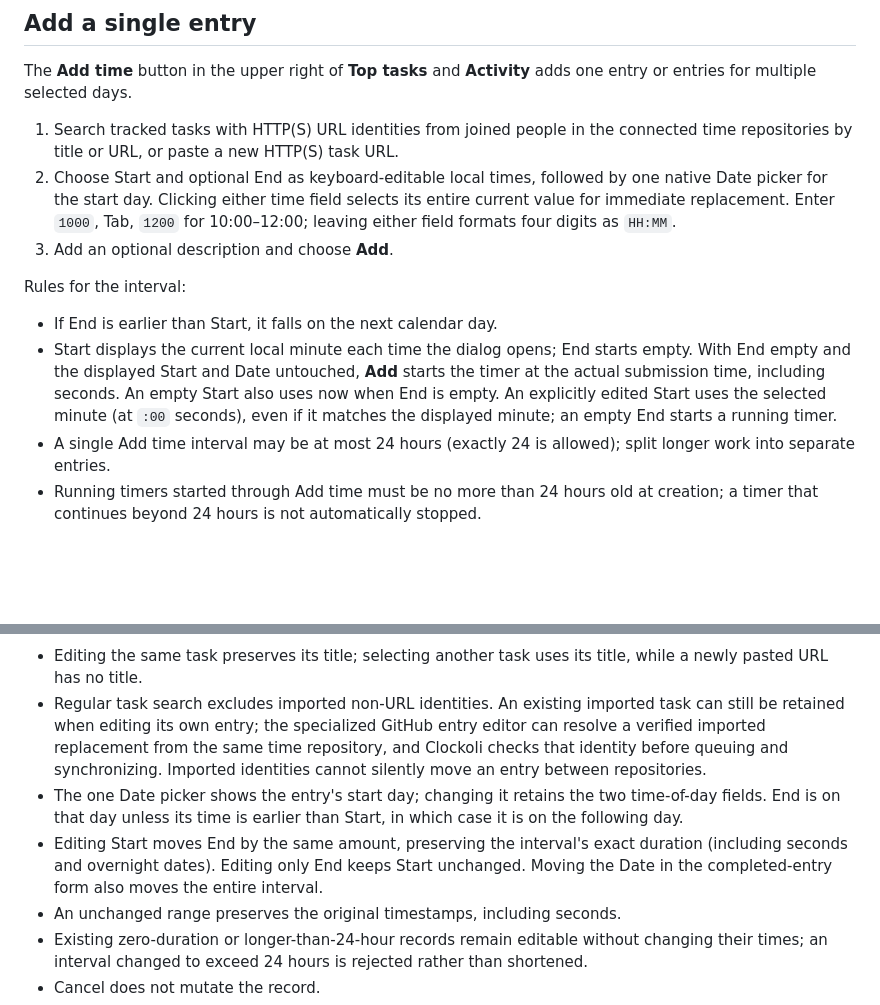
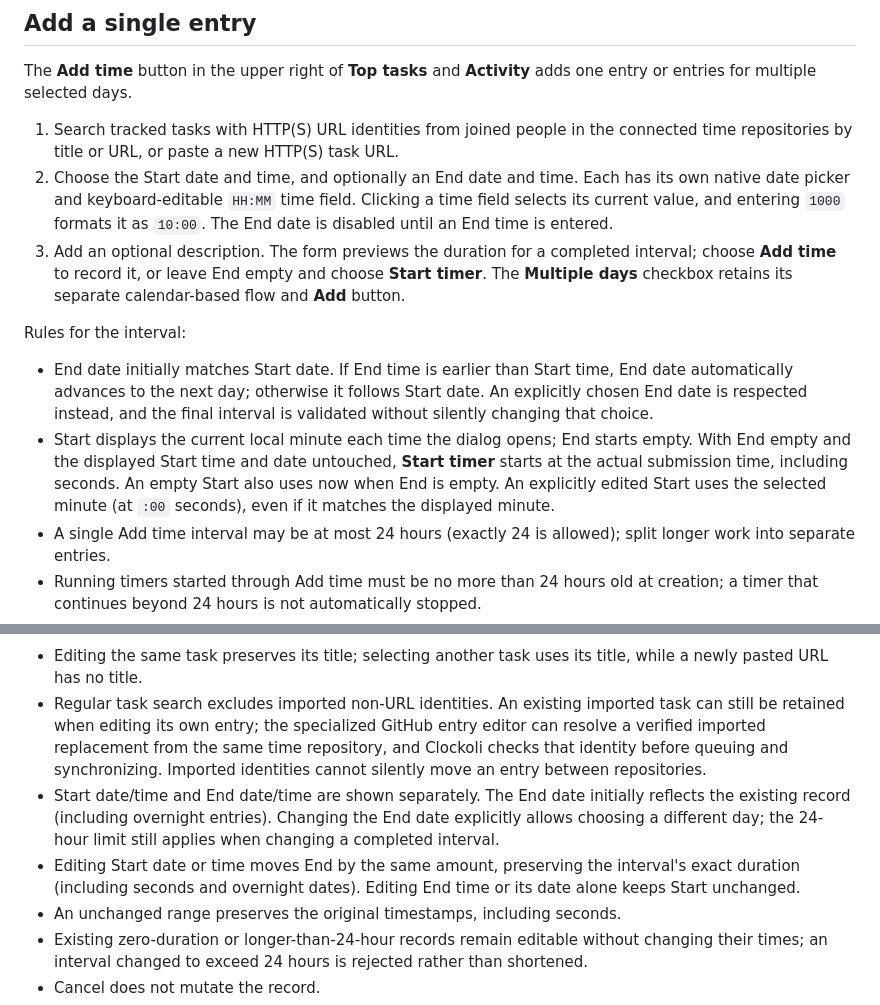
Before and after one commit to Clockoli/wip, a Markdown page: docs/editing-time.md, 2 parts joined by grey strips. GitHub-like rendering; blank space fills up the shorter version.

Commit message:
docs: describe separate Start/End dates and timer action

```diff
--- a/docs/editing-time.md
+++ b/docs/editing-time.md
@@ -9,13 +9,13 @@ Every change is saved locally first and synchronized with GitHub in the backgrou
 The **Add time** button in the upper right of **Top tasks** and **Activity** adds one entry or entries for multiple selected days.
 
 1. Search tracked tasks with HTTP(S) URL identities from joined people in the connected time repositories by title or URL, or paste a new HTTP(S) task URL.
-2. Choose Start and optional End as keyboard-editable local times, followed by one native Date picker for the start day. Clicking either time field selects its entire current value for immediate replacement. Enter `1000`, Tab, `1200` for 10:00–12:00; leaving either field formats four digits as `HH:MM`.
-3. Add an optional description and choose **Add**.
+2. Choose the Start date and time, and optionally an End date and time. Each has its own native date picker and keyboard-editable `HH:MM` time field. Clicking a time field selects its current value, and entering `1000` formats it as `10:00`. The End date is disabled until an End time is entered.
+3. Add an optional description. The form previews the duration for a completed interval; choose **Add time** to record it, or leave End empty and choose **Start timer**. The **Multiple days** checkbox retains its separate calendar-based flow and **Add** button.
 
 Rules for the interval:
 
-- If End is earlier than Start, it falls on the next calendar day.
-- Start displays the current local minute each time the dialog opens; End starts empty. With End empty and the displayed Start and Date untouched, **Add** starts the timer at the actual submission time, including seconds. An empty Start also uses now when End is empty. An explicitly edited Start uses the selected minute (at `:00` seconds), even if it matches the displayed minute; an empty End starts a running timer.
+- End date initially matches Start date. If End time is earlier than Start time, End date automatically advances to the next day; otherwise it follows Start date. An explicitly chosen End date is respected instead, and the final interval is validated without silently changing that choice.
+- Start displays the current local minute each time the dialog opens; End starts empty. With End empty and the displayed Start time and date untouched, **Start timer** starts at the actual submission time, including seconds. An empty Start also uses now when End is empty. An explicitly edited Start uses the selected minute (at `:00` seconds), even if it matches the displayed minute.
 - A single Add time interval may be at most 24 hours (exactly 24 is allowed); split longer work into separate entries.
 - Running timers started through Add time must be no more than 24 hours old at creation; a timer that continues beyond 24 hours is not automatically stopped.
 - Future timestamps are rejected.
@@ -66,8 +66,8 @@ If the batch cannot fit or overlaps another device's work, it stays locally stor
 
 - Editing the same task preserves its title; selecting another task uses its title, while a newly pasted URL has no title.
 - Regular task search excludes imported non-URL identities. An existing imported task can still be retained when editing its own entry; the specialized GitHub entry editor can resolve a verified imported replacement from the same time repository, and Clockoli checks that identity before queuing and synchronizing. Imported identities cannot silently move an entry between repositories.
-- The one Date picker shows the entry's start day; changing it retains the two time-of-day fields. End is on that day unless its time is earlier than Start, in which case it is on the following day.
-- Editing Start moves End by the same amount, preserving the interval's exact duration (including seconds and overnight dates). Editing only End keeps Start unchanged. Moving the Date in the completed-entry form also moves the entire interval.
+- Start date/time and End date/time are shown separately. The End date initially reflects the existing record (including overnight entries). Changing the End date explicitly allows choosing a different day; the 24-hour limit still applies when changing a completed interval.
+- Editing Start date or time moves End by the same amount, preserving the interval's exact duration (including seconds and overnight dates). Editing End time or its date alone keeps Start unchanged.
 - An unchanged range preserves the original timestamps, including seconds.
 - Existing zero-duration or longer-than-24-hour records remain editable without changing their times; an interval changed to exceed 24 hours is rejected rather than shortened.
 - Cancel does not mutate the record.
```
